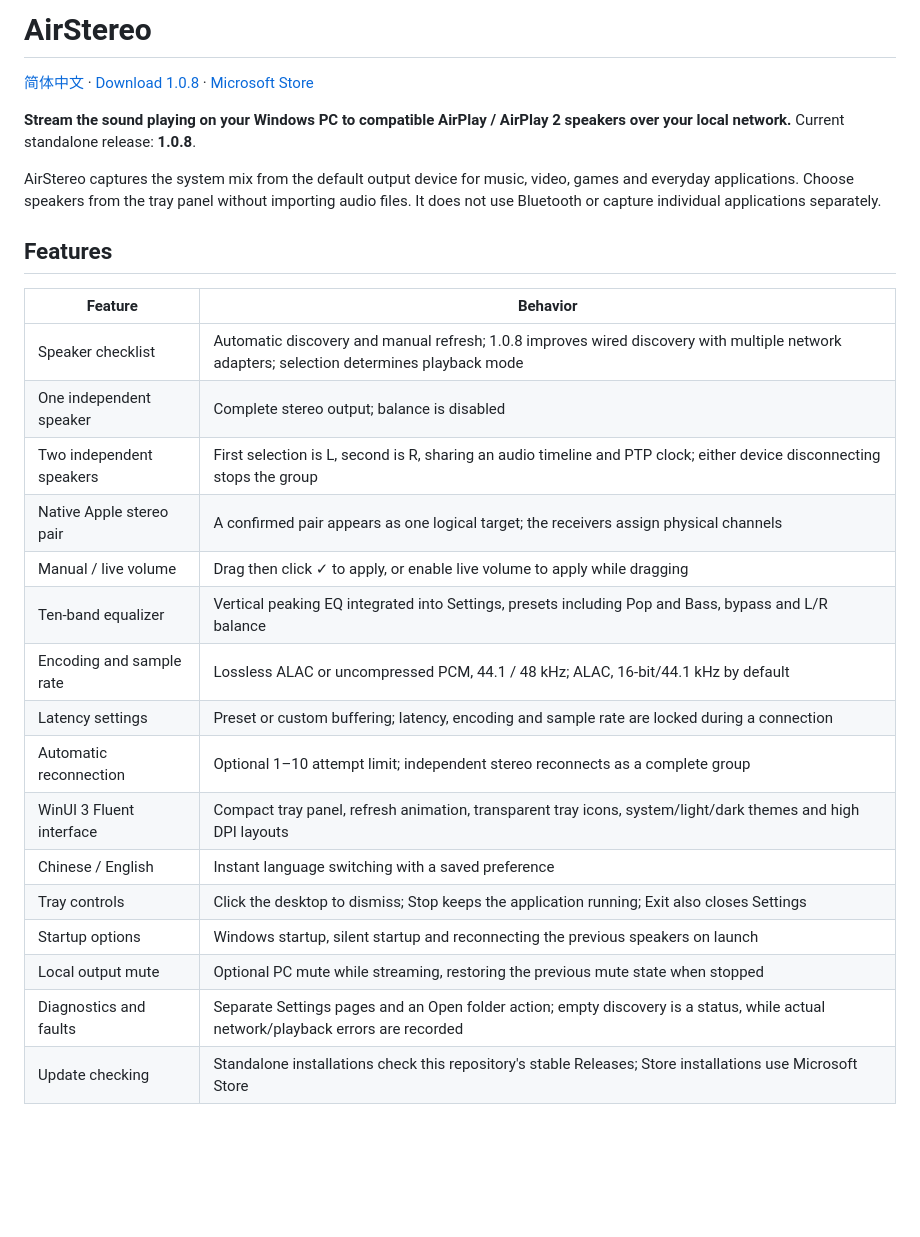
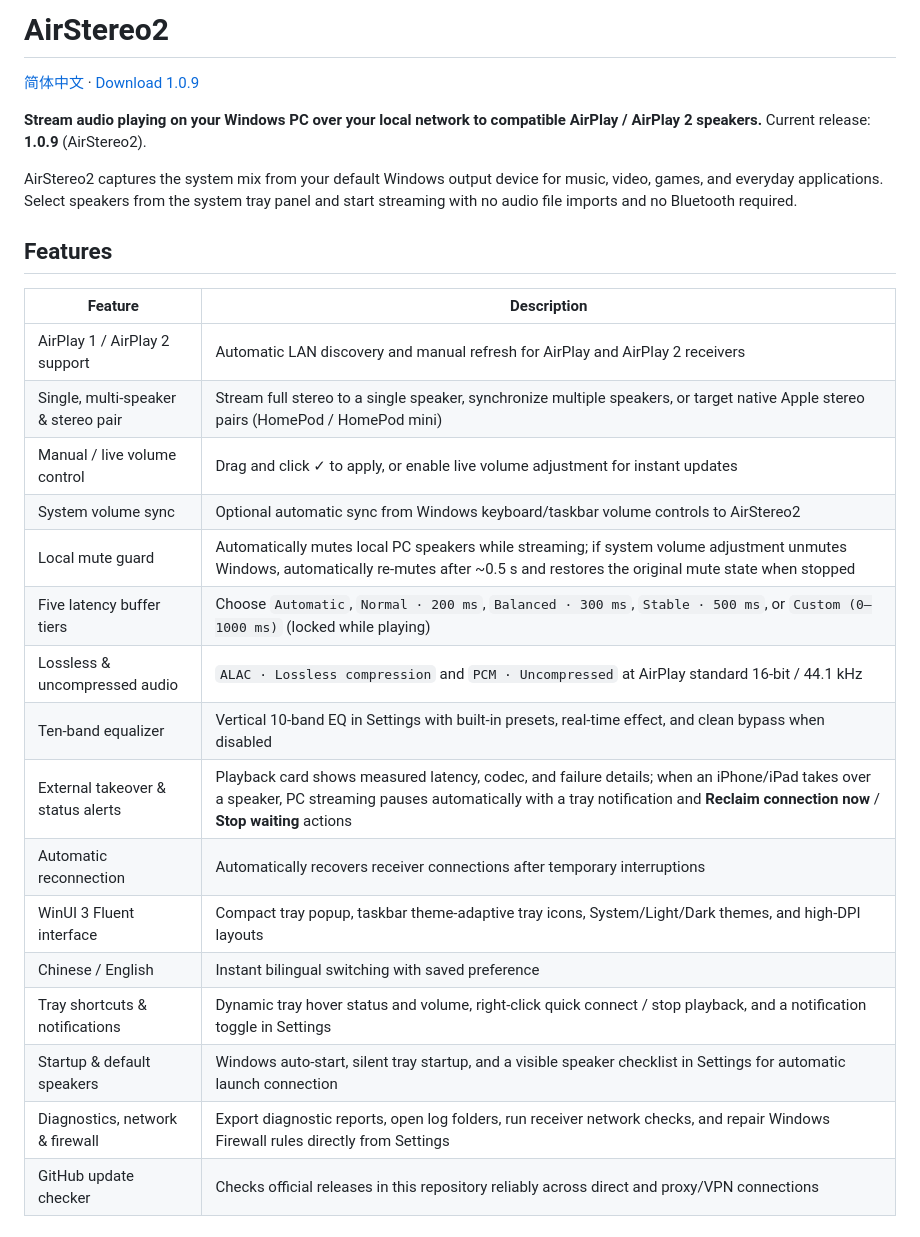
Before and after one commit to Flourishze/AirStereo, a Markdown page: README.en.md, the part around one of its changes. Drawn GitHub-style; blank space fills up the shorter version.

Commit message:
Release 1.0.9: AirStereo2 homepage, screenshots, and release notes

```diff
--- a/README.en.md
+++ b/README.en.md
@@ -1,29 +1,29 @@
-# AirStereo
+# AirStereo2
 
-[简体中文](README.md) · [Download 1.0.8](https://github.com/Flourishze/AirStereo/releases/tag/v1.0.8) · [Microsoft Store](https://apps.microsoft.com/detail/9NMX9H3GBGJ4)
+[简体中文](README.md) · [Download 1.0.9](https://github.com/Flourishze/AirStereo/releases/tag/v1.0.9)
 
-**Stream the sound playing on your Windows PC to compatible AirPlay / AirPlay 2 speakers over your local network.** Current standalone release: **1.0.8**.
+**Stream audio playing on your Windows PC over your local network to compatible AirPlay / AirPlay 2 speakers.** Current release: **1.0.9** (AirStereo2).
 
-AirStereo captures the system mix from the default output device for music, video, games and everyday applications. Choose speakers from the tray panel without importing audio files. It does not use Bluetooth or capture individual applications separately.
+AirStereo2 captures the system mix from your default Windows output device for music, video, games, and everyday applications. Select speakers from the system tray panel and start streaming with no audio file imports and no Bluetooth required.
 
 ## Features
 
-| Feature | Behavior |
+| Feature | Description |
 | --- | --- |
-| Speaker checklist | Automatic discovery and manual refresh; 1.0.8 improves wired discovery with multiple network adapters; selection determines playback mode |
-| One independent speaker | Complete stereo output; balance is disabled |
-| Two independent speakers | First selection is L, second is R, sharing an audio timeline and PTP clock; either device disconnecting stops the group |
-| Native Apple stereo pair | A confirmed pair appears as one logical target; the receivers assign physical channels |
-| Manual / live volume | Drag then click ✓ to apply, or enable live volume to apply while dragging |
-| Ten-band equalizer | Vertical peaking EQ integrated into Settings, presets including Pop and Bass, bypass and L/R balance |
-| Encoding and sample rate | Lossless ALAC or uncompressed PCM, 44.1 / 48 kHz; ALAC, 16-bit/44.1 kHz by default |
-| Latency settings | Preset or custom buffering; latency, encoding and sample rate are locked during a connection |
-| Automatic reconnection | Optional 1–10 attempt limit; independent stereo reconnects as a complete group |
-| WinUI 3 Fluent interface | Compact tray panel, refresh animation, transparent tray icons, system/light/dark themes and high DPI layouts |
-| Chinese / English | Instant language switching with a saved preference |
-| Tray controls | Click the desktop to dismiss; Stop keeps the application running; Exit also closes Settings |
-| Startup options | Windows startup, silent startup and reconnecting the previous speakers on launch |
-| Local output mute | Optional PC mute while streaming, restoring the previous mute state when stopped |
-| Diagnostics and faults | Separate Settings pages and an Open folder action; empty discovery is a status, while actual network/playback errors are recorded |
-| Update checking | Standalone installations check this repository's stable Releases; Store installations use Microsoft Store |
+| AirPlay 1 / AirPlay 2 support | Automatic LAN discovery and manual refresh for AirPlay and AirPlay 2 receivers |
+| Single, multi-speaker & stereo pair | Stream full stereo to a single speaker, synchronize multiple speakers, or target native Apple stereo pairs (HomePod / HomePod mini) |
+| Manual / live volume control | Drag and click ✓ to apply, or enable live volume adjustment for instant updates |
+| System volume sync | Optional automatic sync from Windows keyboard/taskbar volume controls to AirStereo2 |
+| Local mute guard | Automatically mutes local PC speakers while streaming; if system volume adjustment unmutes Windows, automatically re-mutes after ~0.5 s and restores the original mute state when stopped |
+| Five latency buffer tiers | Choose `Automatic`, `Normal · 200 ms`, `Balanced · 300 ms`, `Stable · 500 ms`, or `Custom (0–1000 ms)` (locked while playing) |
+| Lossless & uncompressed audio | `ALAC · Lossless compression` and `PCM · Uncompressed` at AirPlay standard 16-bit / 44.1 kHz |
+| Ten-band equalizer | Vertical 10-band EQ in Settings with built-in presets, real-time effect, and clean bypass when disabled |
+| External takeover & status alerts | Playback card shows measured latency, codec, and failure details; when an iPhone/iPad takes over a speaker, PC streaming pauses automatically with a tray notification and **Reclaim connection now** / **Stop waiting** actions |
+| Automatic reconnection | Automatically recovers receiver connections after temporary interruptions |
+| WinUI 3 Fluent interface | Compact tray popup, taskbar theme-adaptive tray icons, System/Light/Dark themes, and high-DPI layouts |
+| Chinese / English | Instant bilingual switching with saved preference |
+| Tray shortcuts & notifications | Dynamic tray hover status and volume, right-click quick connect / stop playback, and a notification toggle in Settings |
+| Startup & default speakers | Windows auto-start, silent tray startup, and a visible speaker checklist in Settings for automatic launch connection |
+| Diagnostics, network & firewall | Export diagnostic reports, open log folders, run receiver network checks, and repair Windows Firewall rules directly from Settings |
+| GitHub update checker | Checks official releases in this repository reliably across direct and proxy/VPN connections |
 
```
Also changed, not shown: other parts of README.en.md (+21 -20 lines), CHANGELOG.md (+11 -0 lines), README.md (+39 -38 lines), docs/releases/v1.0.9.md (added, +39 -0 lines), docs/images/airstereo2-1.0.9-dark-overview.png (added), docs/images/airstereo2-1.0.9-equalizer.png (added), docs/images/airstereo2-1.0.9-light-overview.png (added), docs/images/airstereo2-1.0.9-takeover-network.png (added).
